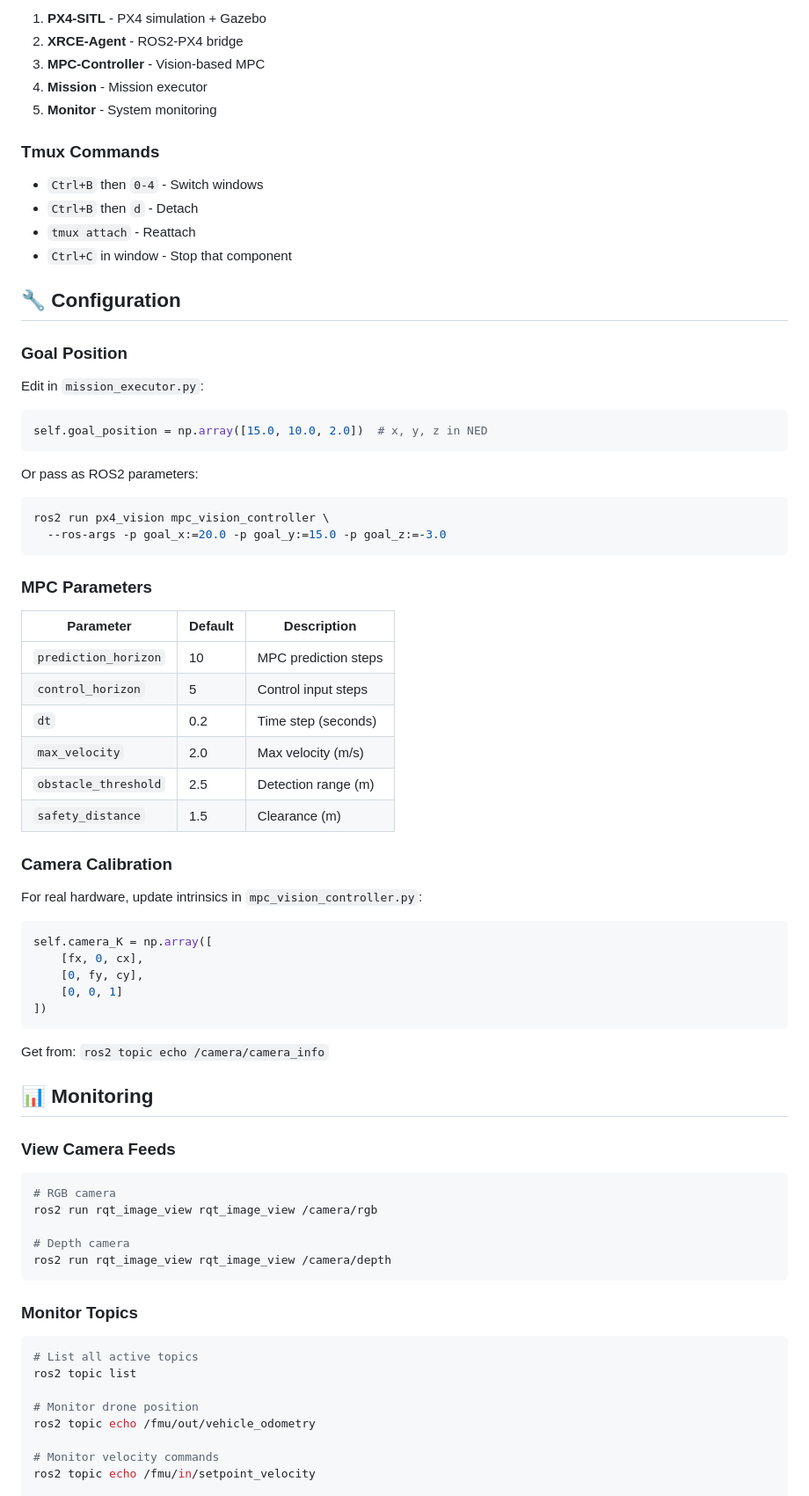
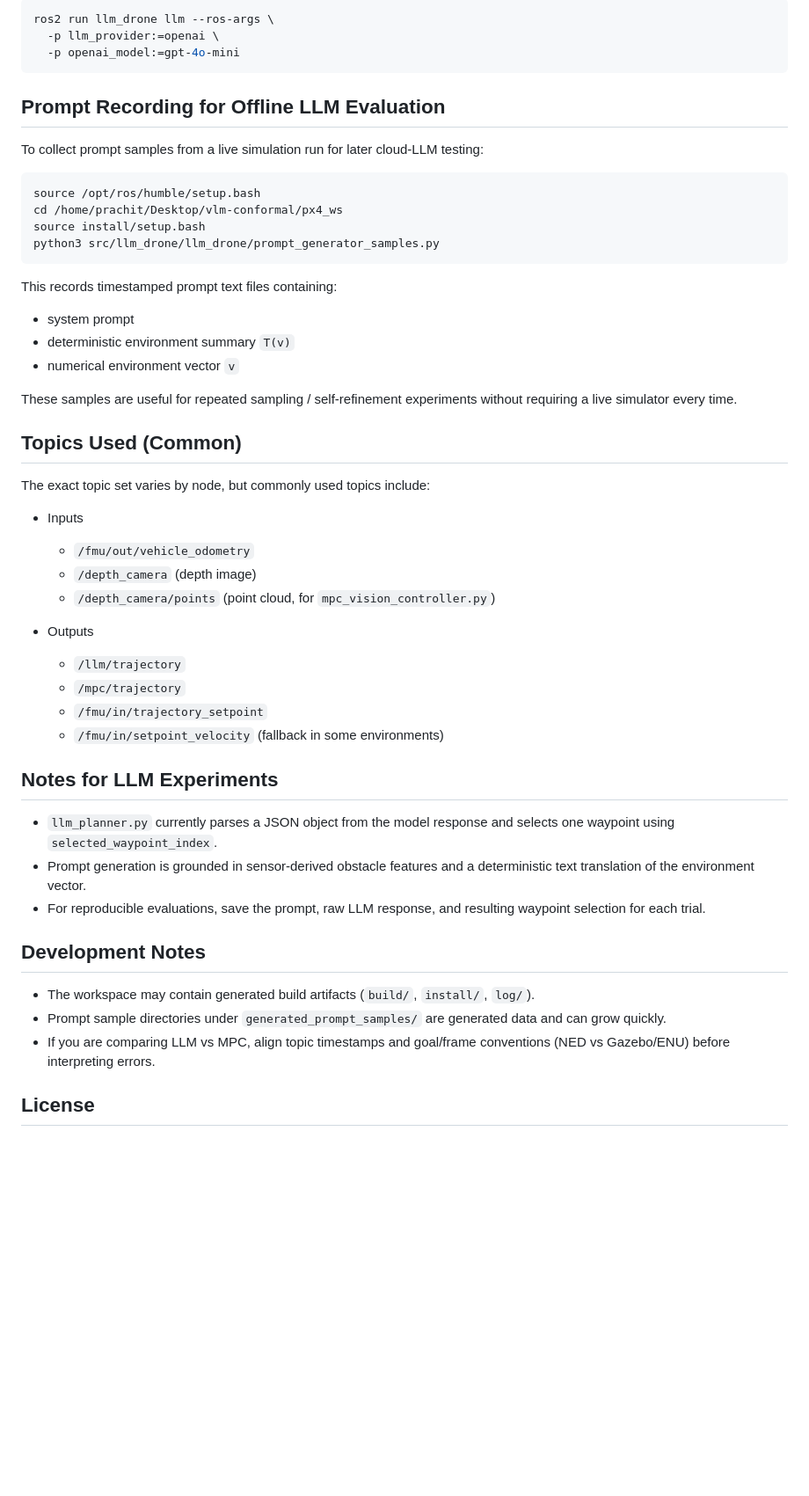
Before and after one commit to prachitgupta/vlm-conformal, a Markdown page: README.md, the part around one of its changes. Shown at 88% size. GitHub-like rendering; blank space fills up the shorter version.

````diff
--- a/README.md
+++ b/README.md
@@ -120,75 +134,54 @@ The startup script creates 5 windows:
 
-1. **PX4-SITL** - PX4 simulation + Gazebo
-2. **XRCE-Agent** - ROS2-PX4 bridge
-3. **MPC-Controller** - Vision-based MPC
-4. **Mission** - Mission executor
-5. **Monitor** - System monitoring
-
-### Tmux Commands
-
-- `Ctrl+B` then `0-4` - Switch windows
-- `Ctrl+B` then `d` - Detach
-- `tmux attach` - Reattach
-- `Ctrl+C` in window - Stop that component
-
-## 🔧 Configuration
-
-### Goal Position
-
-Edit in `mission_executor.py`:
-```python
-self.goal_position = np.array([15.0, 10.0, 2.0])  # x, y, z in NED
+```bash
+ros2 run llm_drone llm --ros-args \
+  -p llm_provider:=openai \
+  -p openai_model:=gpt-4o-mini
 ```
 
-Or pass as ROS2 parameters:
+## Prompt Recording for Offline LLM Evaluation
+
+To collect prompt samples from a live simulation run for later cloud-LLM testing:
+
 ```bash
-ros2 run px4_vision mpc_vision_controller \
-  --ros-args -p goal_x:=20.0 -p goal_y:=15.0 -p goal_z:=-3.0
+source /opt/ros/humble/setup.bash
+cd /home/prachit/Desktop/vlm-conformal/px4_ws
+source install/setup.bash
+python3 src/llm_drone/llm_drone/prompt_generator_samples.py
 ```
 
-### MPC Parameters
+This records timestamped prompt text files containing:
+- system prompt
+- deterministic environment summary `T(v)`
+- numerical environment vector `v`
 
-| Parameter | Default | Description |
-|-----------|---------|-------------|
-| `prediction_horizon` | 10 | MPC prediction steps |
-| `control_horizon` | 5 | Control input steps |
-| `dt` | 0.2 | Time step (seconds) |
-| `max_velocity` | 2.0 | Max velocity (m/s) |
-| `obstacle_threshold` | 2.5 | Detection range (m) |
-| `safety_distance` | 1.5 | Clearance (m) |
+These samples are useful for repeated sampling / self-refinement experiments without requiring a live simulator every time.
 
-### Camera Calibration
+## Topics Used (Common)
 
-For real hardware, update intrinsics in `mpc_vision_controller.py`:
-```python
-self.camera_K = np.array([
-    [fx, 0, cx],
-    [0, fy, cy],
-    [0, 0, 1]
-])
-```
+The exact topic set varies by node, but commonly used topics include:
 
-Get from: `ros2 topic echo /camera/camera_info`
+- Inputs
+  - `/fmu/out/vehicle_odometry`
+  - `/depth_camera` (depth image)
+  - `/depth_camera/points` (point cloud, for `mpc_vision_controller.py`)
 
-## 📊 Monitoring
+- Outputs
+  - `/llm/trajectory`
+  - `/mpc/trajectory`
+  - `/fmu/in/trajectory_setpoint`
+  - `/fmu/in/setpoint_velocity` (fallback in some environments)
 
-### View Camera Feeds
-```bash
-# RGB camera
-ros2 run rqt_image_view rqt_image_view /camera/rgb
+## Notes for LLM Experiments
 
-# Depth camera
-ros2 run rqt_image_view rqt_image_view /camera/depth
-```
+- `llm_planner.py` currently parses a JSON object from the model response and selects one waypoint using `selected_waypoint_index`.
+- Prompt generation is grounded in sensor-derived obstacle features and a deterministic text translation of the environment vector.
+- For reproducible evaluations, save the prompt, raw LLM response, and resulting waypoint selection for each trial.
 
-### Monitor Topics
-```bash
-# List all active topics
-ros2 topic list
+## Development Notes
 
-# Monitor drone position
-ros2 topic echo /fmu/out/vehicle_odometry
+- The workspace may contain generated build artifacts (`build/`, `install/`, `log/`).
+- Prompt sample directories under `generated_prompt_samples/` are generated data and can grow quickly.
+- If you are comparing LLM vs MPC, align topic timestamps and goal/frame conventions (NED vs Gazebo/ENU) before interpreting errors.
 
-# Monitor velocity commands
-ros2 topic echo /fmu/in/setpoint_velocity
+## License
 
````
Also changed, not shown: other parts of README.md (+107 -243 lines).
